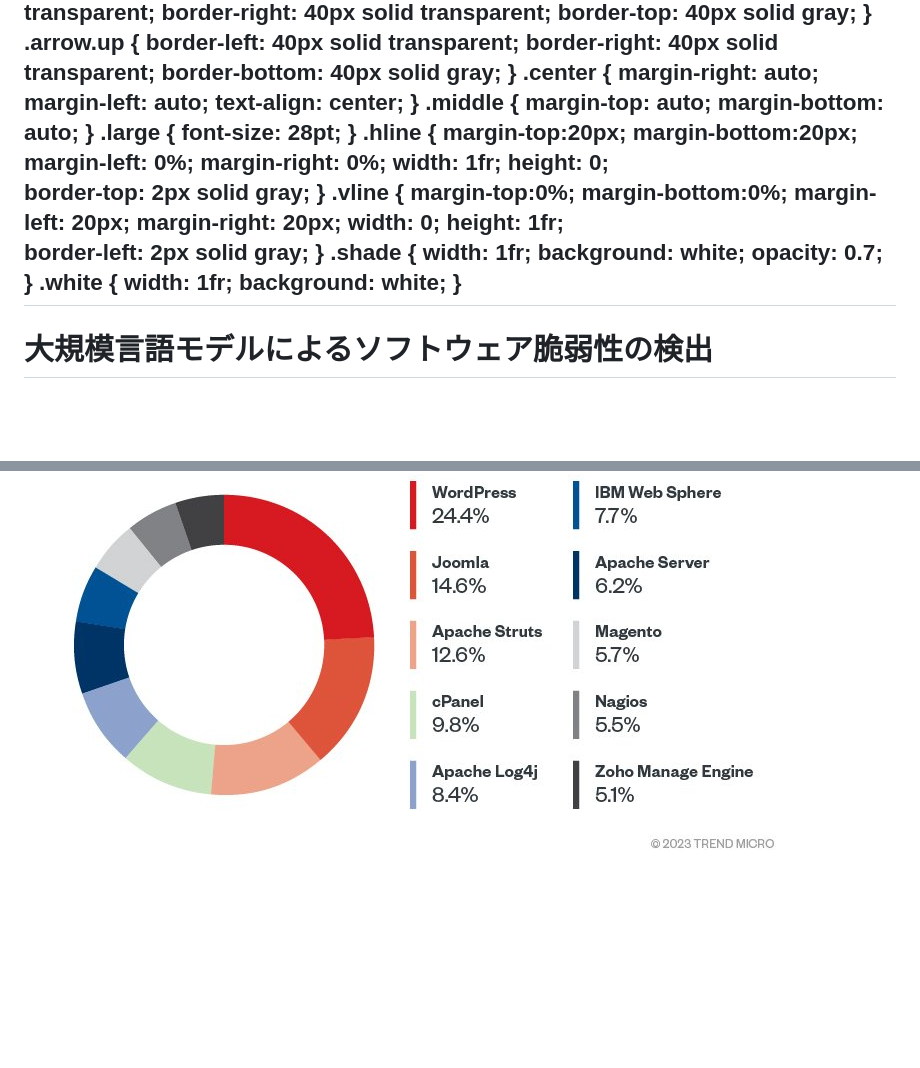
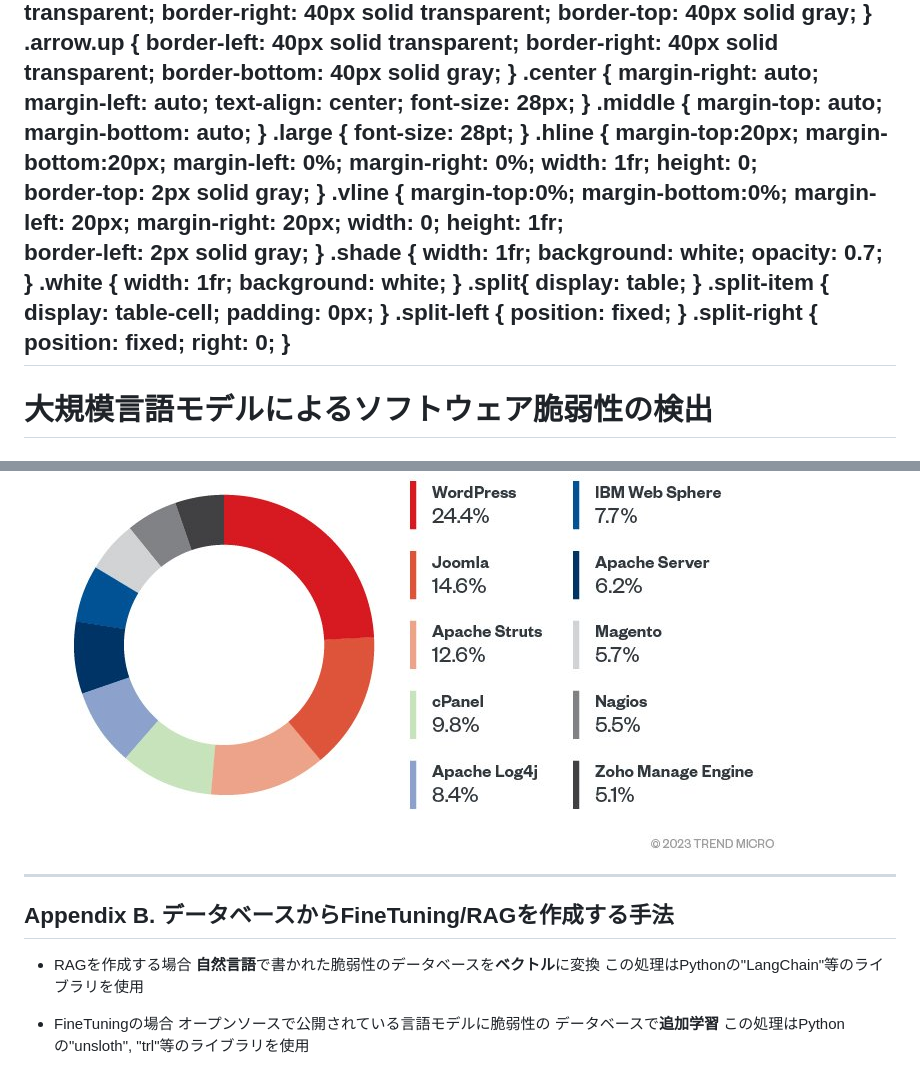
Before and after one commit to camellian0120/MySeniorThesis, a Markdown page: 中間/中間発表資料下書きv0.0.1.md, 2 parts joined by grey strips. Drawn GitHub-style; blank space fills up the shorter version.

```diff
--- a/中間/中間発表資料下書きv0.0.1.md
+++ b/中間/中間発表資料下書きv0.0.1.md
@@ -96,6 +104,7 @@ style: |
     margin-right: auto;
     margin-left: auto;
     text-align: center;
+        font-size: 28px;
   }
   .middle {
     margin-top: auto;
@@ -131,6 +140,20 @@ style: |
     width: 1fr;
     background: white;
   }
+  .split{
+    display: table;
+  }
+  .split-item {
+    display: table-cell;
+    padding: 0px;
+  }
+  .split-left {
+    position: fixed;
+  }
+  .split-right {
+    position: fixed;
+    right: 0;
+  }
 ---
 <!-- 下書き -->
 
@@ -368,3 +360,21 @@ $\rightarrow$ 結果は**出力が不安定に**
 <div class="center">
 <img src="./linux-threat-landscape-figure.jpg">
 </div>
+
+---
+
+<!-- RAG -->
+<!-- https://qiita.com/yagiyanagi/items/bfff61dbd077eb391812 -->
+
+<!-- FineTuning -->
+<!-- https://www.codemajin.net/fine-tuning-llm-with-unsloth/ -->
+
+## Appendix B. データベースからFineTuning/RAGを作成する手法
+- RAGを作成する場合
+**自然言語**で書かれた脆弱性のデータベースを**ベクトル**に変換
+この処理はPythonの"LangChain"等のライブラリを使用
+
+- FineTuningの場合
+オープンソースで公開されている言語モデルに脆弱性の
+データベースで**追加学習**
+この処理はPythonの"unsloth", "trl"等のライブラリを使用
```
Also changed, not shown: other parts of 中間/中間発表資料下書きv0.0.1.md (+51 -74 lines).
